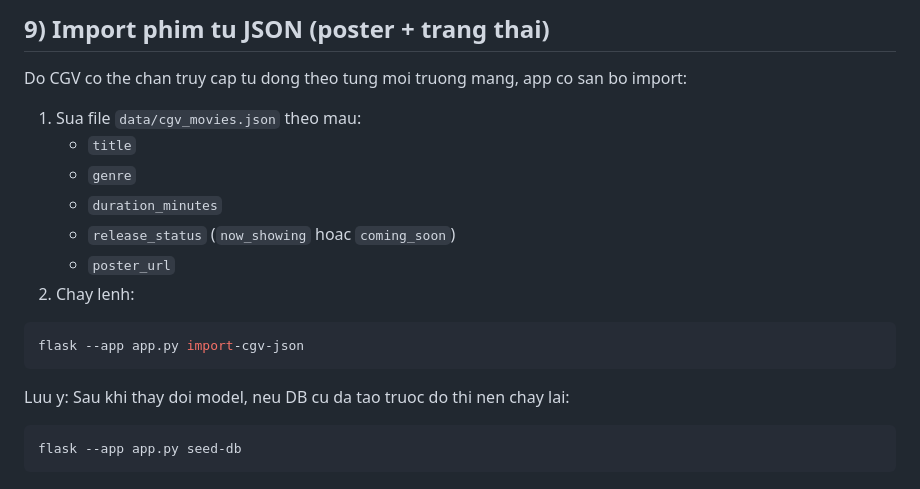
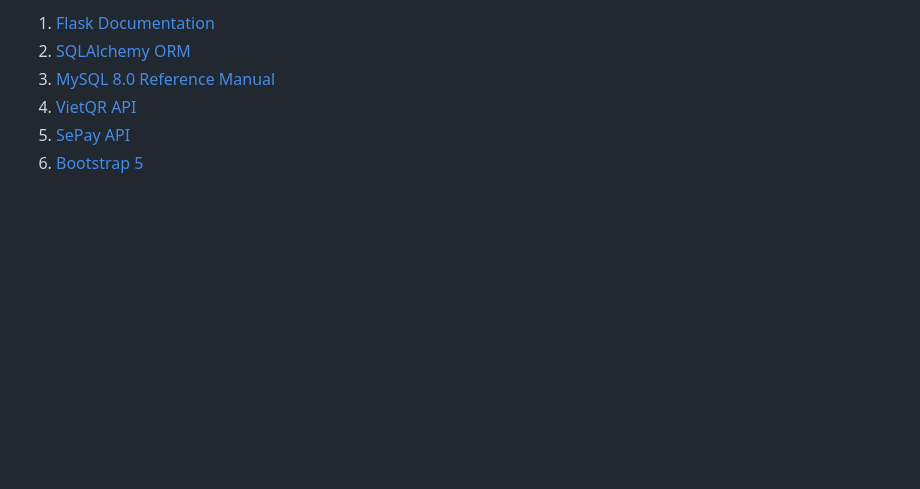
Before and after one commit to dngy-dot/Project-08-Movie-and-Cinema-Room-Management-System, a Markdown page: README.md, the part around one of its changes. Drawn GitHub-style; blank space fills up the shorter version.

````diff
--- a/README.md
+++ b/README.md
@@ -130,21 +160,6 @@ Sau do vao Task Scheduler > Create Basic Task > chon lich chay hang ngay luc 2:0
-## 9) Import phim tu JSON (poster + trang thai)
-
-Do CGV co the chan truy cap tu dong theo tung moi truong mang, app co san bo import:
-
-1. Sua file `data/cgv_movies.json` theo mau:
-   - `title`
-   - `genre`
-   - `duration_minutes`
-   - `release_status` (`now_showing` hoac `coming_soon`)
-   - `poster_url`
-2. Chay lenh:
-
-```bash
-flask --app app.py import-cgv-json
-```
-
-Luu y: Sau khi thay doi model, neu DB cu da tao truoc do thi nen chay lai:
-
-```bash
-flask --app app.py seed-db
-```
+1. [Flask Documentation](https://flask.palletsprojects.com)
+2. [SQLAlchemy ORM](https://docs.sqlalchemy.org)
+3. [MySQL 8.0 Reference Manual](https://dev.mysql.com/doc/refman/8.0/en/)
+4. [VietQR API](https://www.vietqr.io/danh-sach-api)
+5. [SePay API](https://my.sepay.vn)
+6. [Bootstrap 5](https://getbootstrap.com/docs/5.3/)
````
Also changed, not shown: other parts of README.md (+137 -107 lines).
